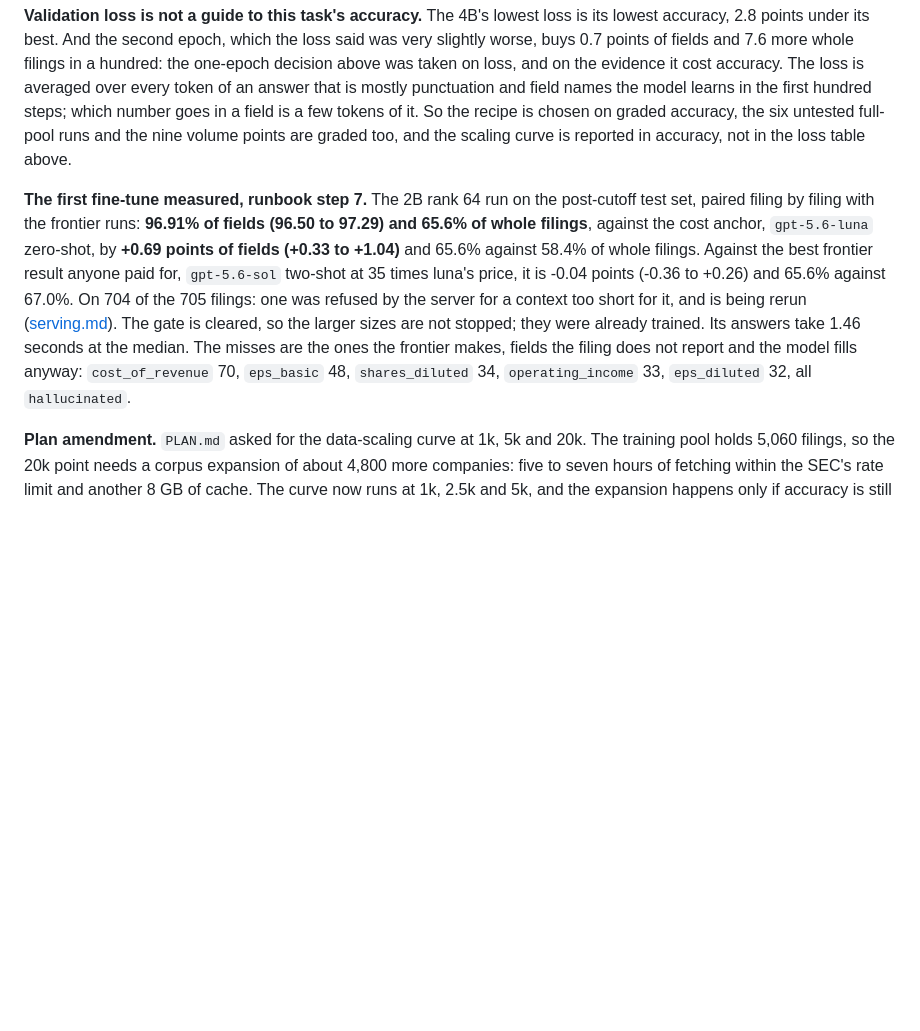
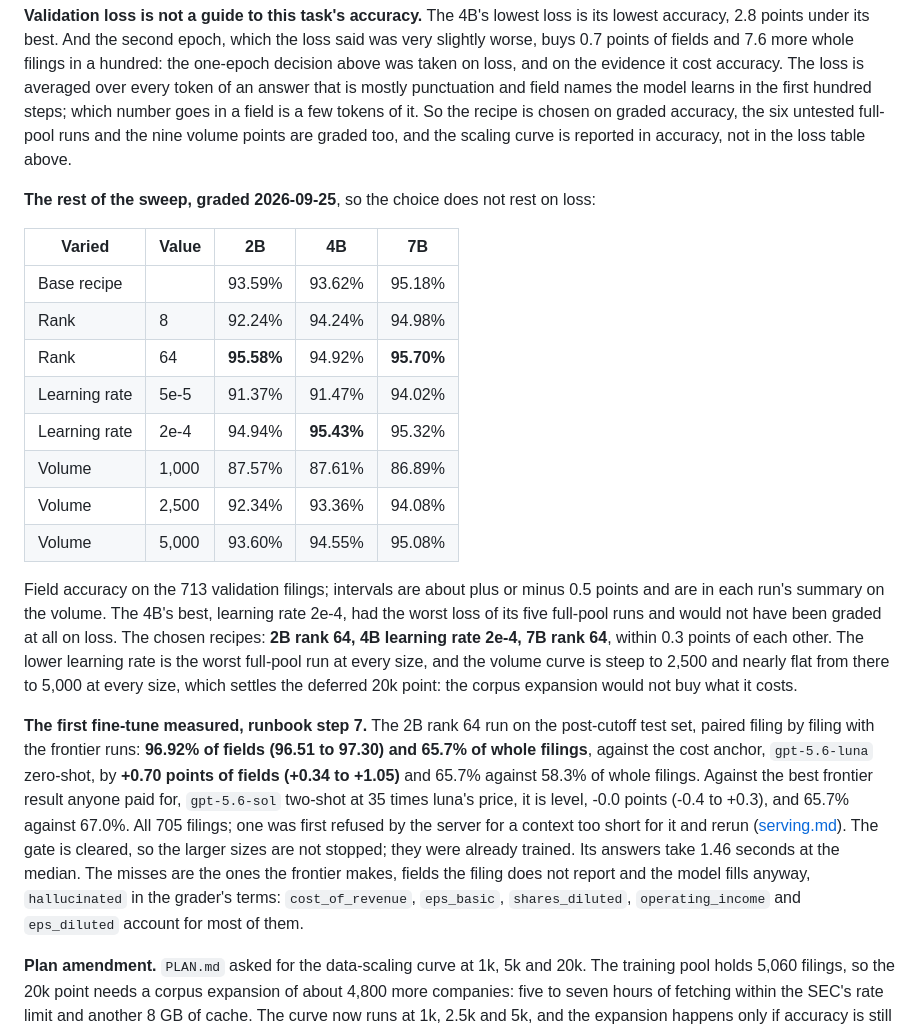
Before and after one commit to Peter-A-P/fraction-of-the-bill, a Markdown page: docs/training.md, the part around the change. Rendered like a GitHub page; blank space fills up the shorter version.

```diff
--- a/docs/training.md
+++ b/docs/training.md
@@ -178,18 +178,39 @@ it. So the recipe is chosen on graded accuracy, the six untested full-pool runs
 nine volume points are graded too, and the scaling curve is reported in accuracy, not in
 the loss table above.
 
+**The rest of the sweep, graded 2026-09-25**, so the choice does not rest on loss:
+
+| Varied | Value | 2B | 4B | 7B |
+|---|---|---|---|---|
+| Base recipe | | 93.59% | 93.62% | 95.18% |
+| Rank | 8 | 92.24% | 94.24% | 94.98% |
+| Rank | 64 | **95.58%** | 94.92% | **95.70%** |
+| Learning rate | 5e-5 | 91.37% | 91.47% | 94.02% |
+| Learning rate | 2e-4 | 94.94% | **95.43%** | 95.32% |
+| Volume | 1,000 | 87.57% | 87.61% | 86.89% |
+| Volume | 2,500 | 92.34% | 93.36% | 94.08% |
+| Volume | 5,000 | 93.60% | 94.55% | 95.08% |
+
+Field accuracy on the 713 validation filings; intervals are about plus or minus 0.5 points
+and are in each run's summary on the volume. The 4B's best, learning rate 2e-4, had the
+worst loss of its five full-pool runs and would not have been graded at all on loss. The
+chosen recipes: **2B rank 64, 4B learning rate 2e-4, 7B rank 64**, within 0.3 points of
+each other. The lower learning rate is the worst full-pool run at every size, and the
+volume curve is steep to 2,500 and nearly flat from there to 5,000 at every size, which
+settles the deferred 20k point: the corpus expansion would not buy what it costs.
+
 **The first fine-tune measured, runbook step 7.** The 2B rank 64 run on the post-cutoff
-test set, paired filing by filing with the frontier runs: **96.91% of fields (96.50 to
-97.29) and 65.6% of whole filings**, against the cost anchor, `gpt-5.6-luna` zero-shot,
-by **+0.69 points of fields (+0.33 to +1.04)** and 65.6% against 58.4% of whole filings.
+test set, paired filing by filing with the frontier runs: **96.92% of fields (96.51 to
+97.30) and 65.7% of whole filings**, against the cost anchor, `gpt-5.6-luna` zero-shot,
+by **+0.70 points of fields (+0.34 to +1.05)** and 65.7% against 58.3% of whole filings.
 Against the best frontier result anyone paid for, `gpt-5.6-sol` two-shot at 35 times
-luna's price, it is -0.04 points (-0.36 to +0.26) and 65.6% against 67.0%. On 704 of the
-705 filings: one was refused by the server for a context too short for it, and is being
-rerun ([serving.md](serving.md)). The gate is cleared, so the larger sizes are not
-stopped; they were already trained. Its answers take 1.46 seconds at the median. The
+luna's price, it is level, -0.0 points (-0.4 to +0.3), and 65.7% against 67.0%. All 705
+filings; one was first refused by the server for a context too short for it and rerun
+([serving.md](serving.md)). The gate is cleared, so the larger sizes are not stopped;
+they were already trained. Its answers take 1.46 seconds at the median. The
 misses are the ones the frontier makes, fields the filing does not report and the model
-fills anyway: `cost_of_revenue` 70, `eps_basic` 48, `shares_diluted` 34, `operating_income`
-33, `eps_diluted` 32, all `hallucinated`.
+fills anyway, `hallucinated` in the grader's terms: `cost_of_revenue`, `eps_basic`,
+`shares_diluted`, `operating_income` and `eps_diluted` account for most of them.
 
 **Plan amendment.** `PLAN.md` asked for the data-scaling curve at 1k, 5k and 20k. The
 training pool holds 5,060 filings, so the 20k point needs a corpus expansion of about
```
Also changed, not shown: README.md (+16 -7 lines).
